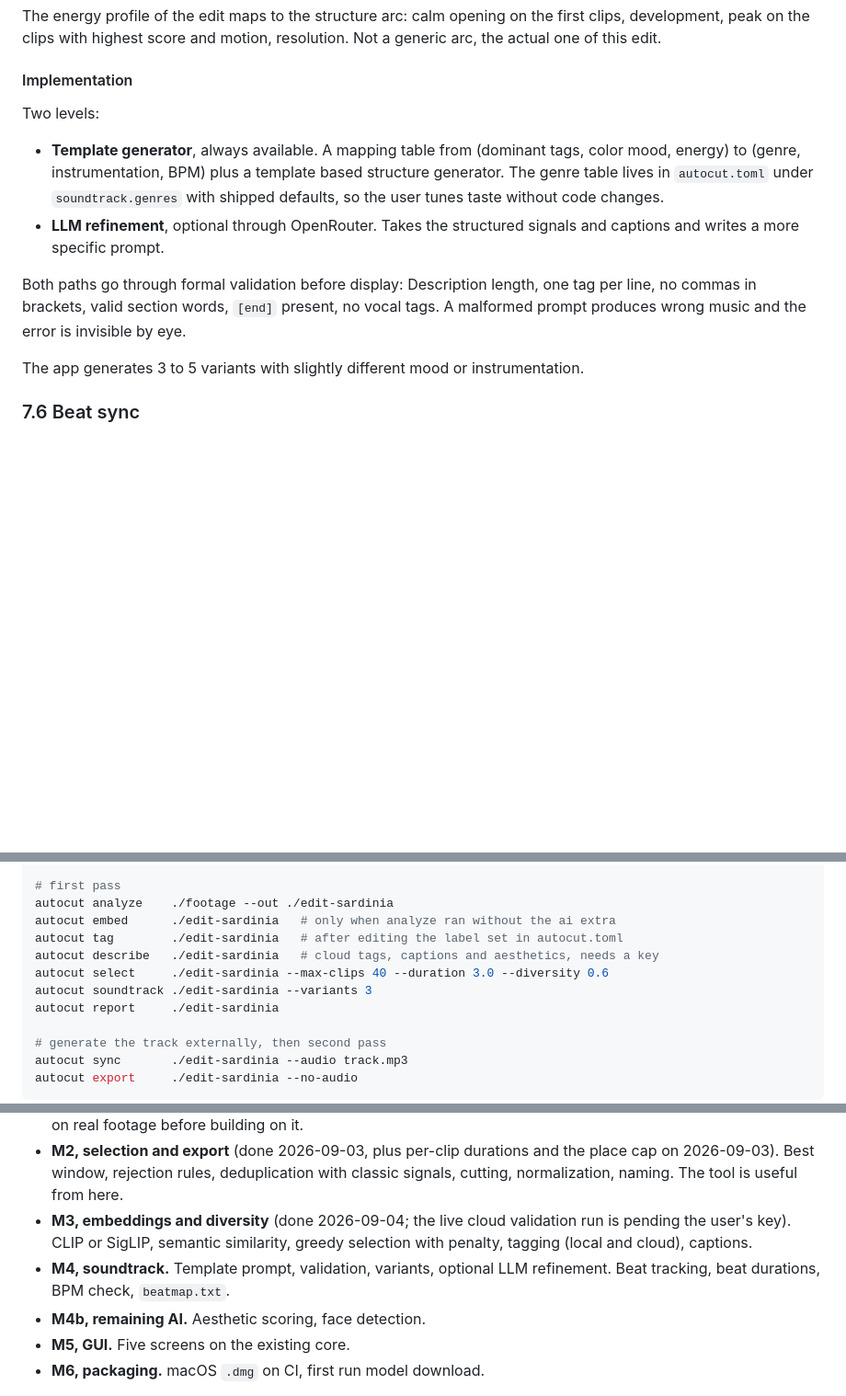
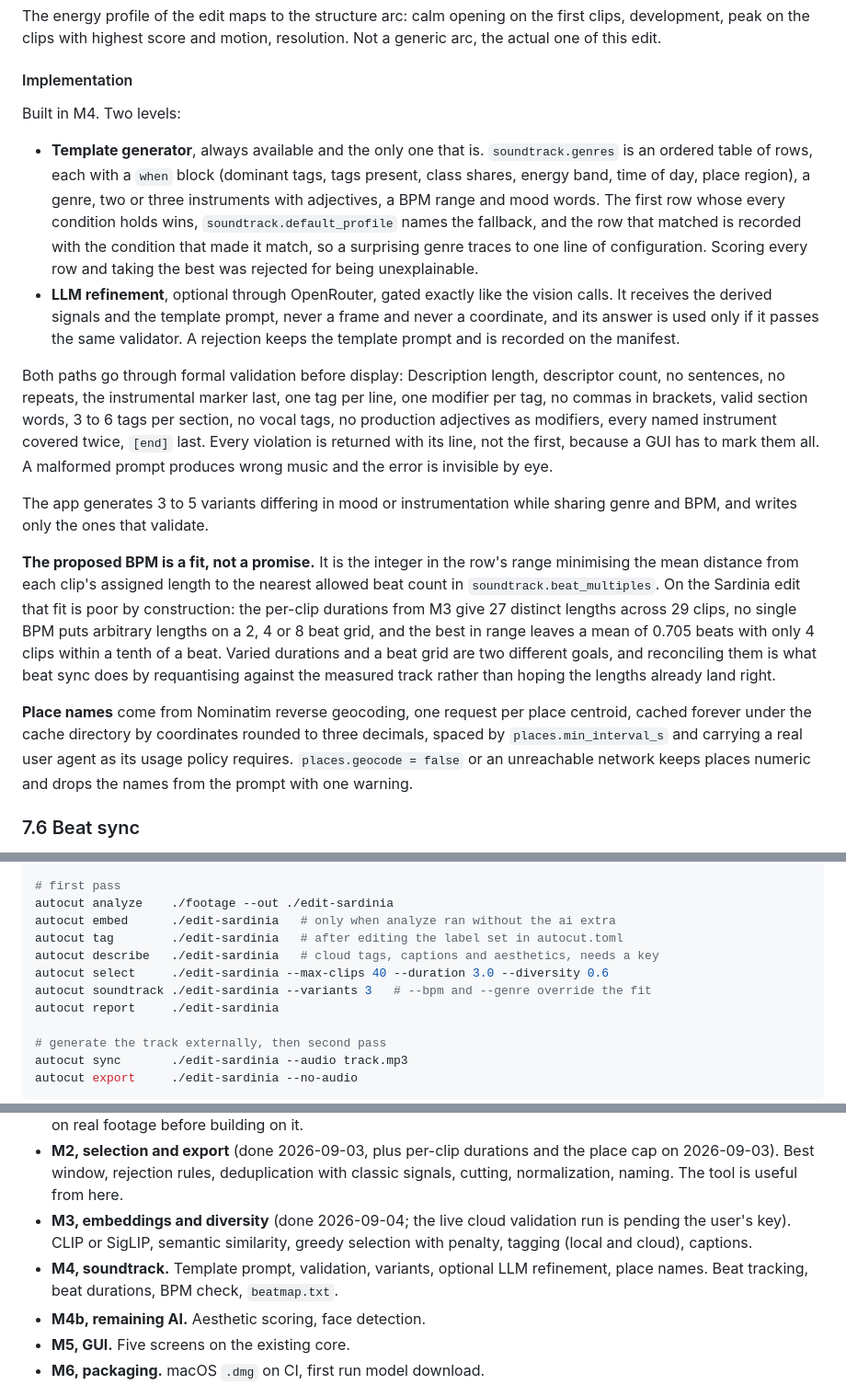
Before and after one commit to Stevesibilia/autocut, a Markdown page: SPEC.md, 3 parts joined by grey strips. Shown at 92% size. Drawn GitHub-style; blank space fills up the shorter version.

Commit message:
docs: record the prompt design and why the beat fit is poor
SPEC.md section 7.5 describes the genre table, the validator's full rule list,
place names, and the two levels as built. Section 15 adds place names to M4.

The task list carries the validation. The real edit matches surf rock because
the dominant tag is beach at a share of 0.517, underwater is present on eight
clips and the energy band is mid, which is the spec's own beach day scenario
arriving on real footage. Geocoding named all six places in one region.

It also carries the finding. The proposed BPM of 120 leaves a mean of 0.705
beats off the grid, with only 4 of 29 clips within a tenth of a beat and a
worst case of 4.0. That is structural: the per-clip durations from m3-durations
give 27 distinct lengths across 29 clips, and no single BPM puts arbitrary
lengths on a grid of 2, 4 or 8 beats. Varied durations and a beat grid are
different goals, and reconciling them is what m4-beat-sync is for.

Two defects found by the tests and the real run are recorded with them: the
shipped genre rows had instruments without adjectives, which SPEC.md forbids,
and signals counted only dominant tags, which made the surf rock row
unreachable because underwater is never a dominant tag.

Assisted-by: claude-code/claude-opus-5

```diff
--- a/SPEC.md
+++ b/SPEC.md
@@ -281,14 +281,18 @@ The energy profile of the edit maps to the structure arc: calm opening on the fi
 
 #### Implementation
 
-Two levels:
+Built in M4. Two levels:
 
-- **Template generator**, always available. A mapping table from (dominant tags, color mood, energy) to (genre, instrumentation, BPM) plus a template based structure generator. The genre table lives in `autocut.toml` under `soundtrack.genres` with shipped defaults, so the user tunes taste without code changes.
-- **LLM refinement**, optional through OpenRouter. Takes the structured signals and captions and writes a more specific prompt.
+- **Template generator**, always available and the only one that is. `soundtrack.genres` is an ordered table of rows, each with a `when` block (dominant tags, tags present, class shares, energy band, time of day, place region), a genre, two or three instruments with adjectives, a BPM range and mood words. The first row whose every condition holds wins, `soundtrack.default_profile` names the fallback, and the row that matched is recorded with the condition that made it match, so a surprising genre traces to one line of configuration. Scoring every row and taking the best was rejected for being unexplainable.
+- **LLM refinement**, optional through OpenRouter, gated exactly like the vision calls. It receives the derived signals and the template prompt, never a frame and never a coordinate, and its answer is used only if it passes the same validator. A rejection keeps the template prompt and is recorded on the manifest.
 
-Both paths go through formal validation before display: Description length, one tag per line, no commas in brackets, valid section words, `[end]` present, no vocal tags. A malformed prompt produces wrong music and the error is invisible by eye.
+Both paths go through formal validation before display: Description length, descriptor count, no sentences, no repeats, the instrumental marker last, one tag per line, one modifier per tag, no commas in brackets, valid section words, 3 to 6 tags per section, no vocal tags, no production adjectives as modifiers, every named instrument covered twice, `[end]` last. Every violation is returned with its line, not the first, because a GUI has to mark them all. A malformed prompt produces wrong music and the error is invisible by eye.
 
-The app generates 3 to 5 variants with slightly different mood or instrumentation.
+The app generates 3 to 5 variants differing in mood or instrumentation while sharing genre and BPM, and writes only the ones that validate.
+
+**The proposed BPM is a fit, not a promise.** It is the integer in the row's range minimising the mean distance from each clip's assigned length to the nearest allowed beat count in `soundtrack.beat_multiples`. On the Sardinia edit that fit is poor by construction: the per-clip durations from M3 give 27 distinct lengths across 29 clips, no single BPM puts arbitrary lengths on a 2, 4 or 8 beat grid, and the best in range leaves a mean of 0.705 beats with only 4 clips within a tenth of a beat. Varied durations and a beat grid are two different goals, and reconciling them is what beat sync does by requantising against the measured track rather than hoping the lengths already land right.
+
+**Place names** come from Nominatim reverse geocoding, one request per place centroid, cached forever under the cache directory by coordinates rounded to three decimals, spaced by `places.min_interval_s` and carrying a real user agent as its usage policy requires. `places.geocode = false` or an unreachable network keeps places numeric and drops the names from the prompt with one warning.
 
 ### 7.6 Beat sync
 
@@ -407,7 +411,7 @@ autocut embed      ./edit-sardinia   # only when analyze ran without the ai extr
 autocut tag        ./edit-sardinia   # after editing the label set in autocut.toml
 autocut describe   ./edit-sardinia   # cloud tags, captions and aesthetics, needs a key
 autocut select     ./edit-sardinia --max-clips 40 --duration 3.0 --diversity 0.6
-autocut soundtrack ./edit-sardinia --variants 3
+autocut soundtrack ./edit-sardinia --variants 3   # --bpm and --genre override the fit
 autocut report     ./edit-sardinia
 
 # generate the track externally, then second pass
@@ -473,7 +477,7 @@ Tests run in Docker on Linux (`compose.yaml`, `python:3.12` image with ffmpeg).
 - **M1, ingest and analysis** (done 2026-09-03). Scan, probe, proxy discovery, telemetry adapters (DJI embedded subtitle first), classification, classic metrics, manifest, global cache. Output: `report.html` only. Verifies scoring on real footage before building on it.
 - **M2, selection and export** (done 2026-09-03, plus per-clip durations and the place cap on 2026-09-03). Best window, rejection rules, deduplication with classic signals, cutting, normalization, naming. The tool is useful from here.
 - **M3, embeddings and diversity** (done 2026-09-04; the live cloud validation run is pending the user's key). CLIP or SigLIP, semantic similarity, greedy selection with penalty, tagging (local and cloud), captions.
-- **M4, soundtrack.** Template prompt, validation, variants, optional LLM refinement. Beat tracking, beat durations, BPM check, `beatmap.txt`.
+- **M4, soundtrack.** Template prompt, validation, variants, optional LLM refinement, place names. Beat tracking, beat durations, BPM check, `beatmap.txt`.
 - **M4b, remaining AI.** Aesthetic scoring, face detection.
 - **M5, GUI.** Five screens on the existing core.
 - **M6, packaging.** macOS `.dmg` on CI, first run model download.
```
Also changed, not shown: CHANGELOG.md (+9 -0 lines), 1 other file.
